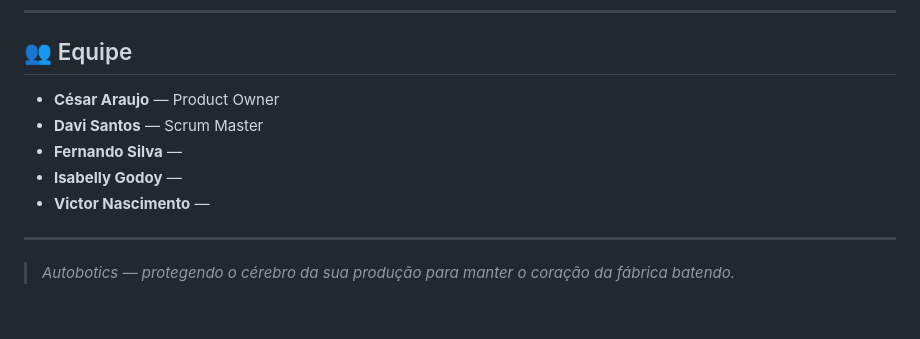
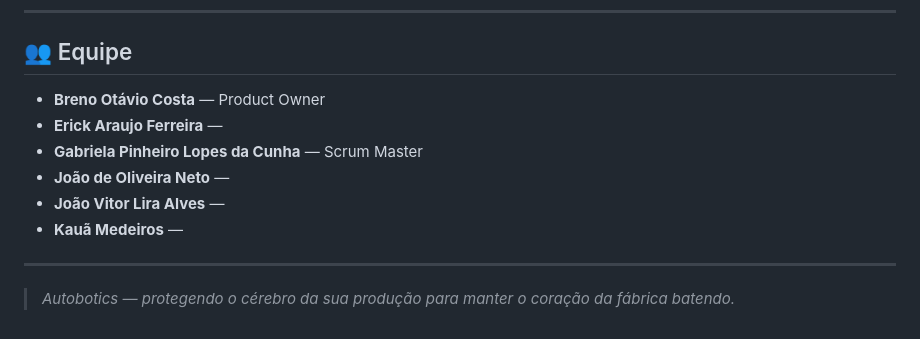
Before and after one commit to gabicunha7/autobotics, a Markdown page: README.md, the part around the change. GitHub-like rendering.

```diff
--- a/README.md
+++ b/README.md
@@ -64,11 +64,13 @@ Utilizando práticas **ITIL** de gestão de incidentes e problemas, o sistema pr
 ---
 
 ## 👥 Equipe
-- **César Araujo** — Product Owner
-- **Davi Santos** — Scrum Master
-- **Fernando Silva** —
-- **Isabelly Godoy** —
-- **Victor Nascimento** —
+- **Breno Otávio Costa** — Product Owner
+- **Erick Araujo Ferreira** —
+- **Gabriela Pinheiro Lopes da Cunha** — Scrum Master
+- **João de Oliveira Neto** —
+- **João Vitor Lira Alves** —
+- **Kauã Medeiros** —
+
 
 ---
 
```
